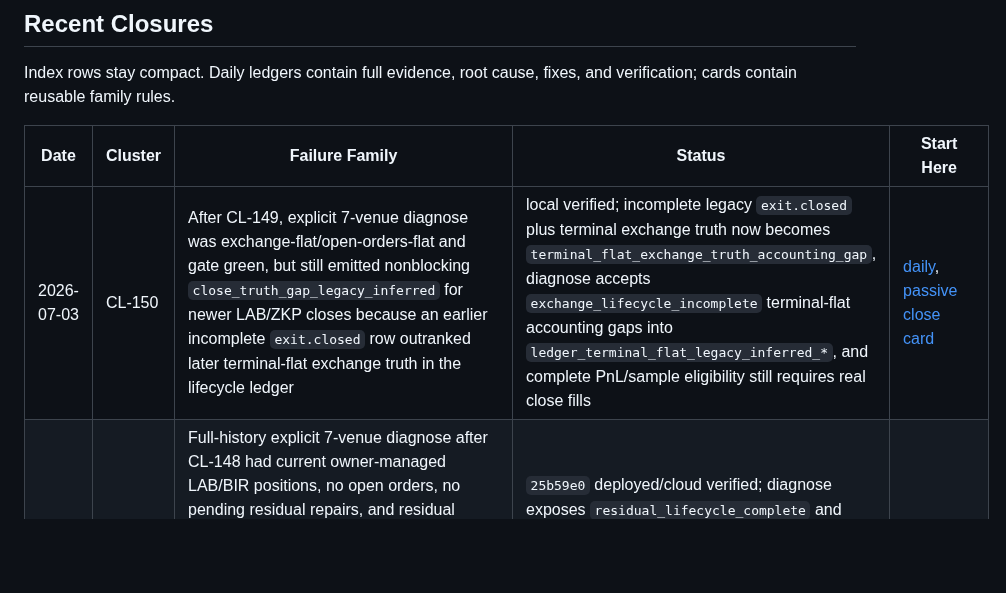
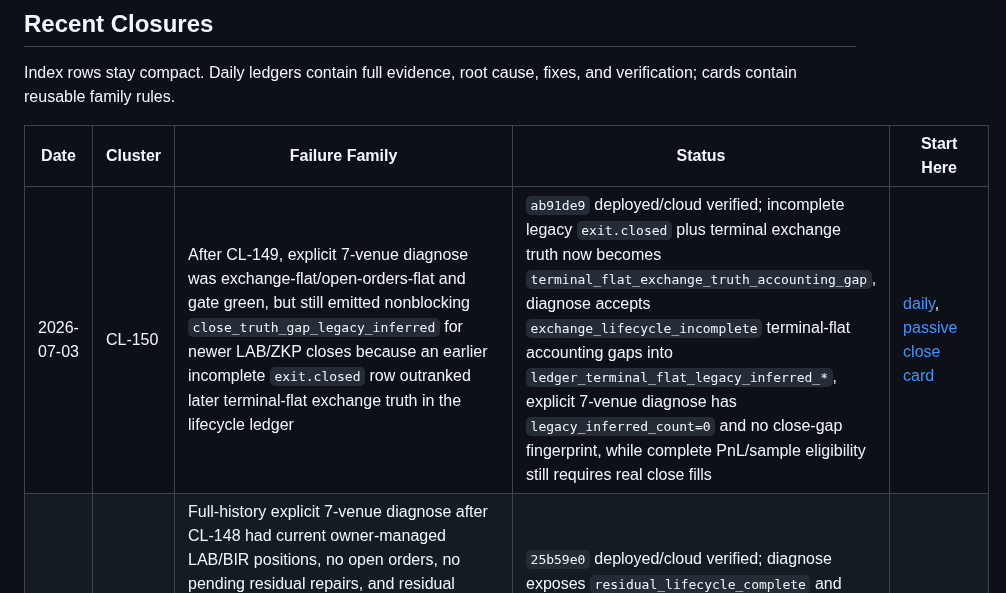
Before and after one commit to 379350697/LightFeeV2, a Markdown page: docs/bugs/BUG_INDEX.md, the part around the change. Rendered like a GitHub page; blank space fills up the shorter version.

Commit message:
Mark CL150 cloud verified in bug docs

```diff
--- a/docs/bugs/BUG_INDEX.md
+++ b/docs/bugs/BUG_INDEX.md
@@ -23,7 +23,7 @@ fixes, and verification; cards contain reusable family rules.
 
 | Date | Cluster | Failure Family | Status | Start Here |
 |---|---|---|---|---|
-| 2026-07-03 | CL-150 | After CL-149, explicit 7-venue diagnose was exchange-flat/open-orders-flat and gate green, but still emitted nonblocking `close_truth_gap_legacy_inferred` for newer LAB/ZKP closes because an earlier incomplete `exit.closed` row outranked later terminal-flat exchange truth in the lifecycle ledger | local verified; incomplete legacy `exit.closed` plus terminal exchange truth now becomes `terminal_flat_exchange_truth_accounting_gap`, diagnose accepts `exchange_lifecycle_incomplete` terminal-flat accounting gaps into `ledger_terminal_flat_legacy_inferred_*`, and complete PnL/sample eligibility still requires real close fills | [daily](daily/2026-07-03.md#cluster-cl-150---incomplete-exitclosed-outranked-terminal-flat-ledger-truth), [passive close card](cards/passive-close-terminal-flatness.md) |
+| 2026-07-03 | CL-150 | After CL-149, explicit 7-venue diagnose was exchange-flat/open-orders-flat and gate green, but still emitted nonblocking `close_truth_gap_legacy_inferred` for newer LAB/ZKP closes because an earlier incomplete `exit.closed` row outranked later terminal-flat exchange truth in the lifecycle ledger | `ab91de9` deployed/cloud verified; incomplete legacy `exit.closed` plus terminal exchange truth now becomes `terminal_flat_exchange_truth_accounting_gap`, diagnose accepts `exchange_lifecycle_incomplete` terminal-flat accounting gaps into `ledger_terminal_flat_legacy_inferred_*`, explicit 7-venue diagnose has `legacy_inferred_count=0` and no close-gap fingerprint, while complete PnL/sample eligibility still requires real close fills | [daily](daily/2026-07-03.md#cluster-cl-150---incomplete-exitclosed-outranked-terminal-flat-ledger-truth), [passive close card](cards/passive-close-terminal-flatness.md) |
 | 2026-07-03 | CL-149 | Full-history explicit 7-venue diagnose after CL-148 had current owner-managed LAB/BIR positions, no open orders, no pending residual repairs, and residual lifecycle `unclosed_residual_lifecycle_count=0`, but still failed the production gate with `residual_events_present=70` because completed historical residuals were accepted only when the whole account was flat or scoped to the current active owner | `25b59e0` deployed/cloud verified; diagnose exposes `residual_lifecycle_complete` and treats completed historical residual lifecycle (`pending_residual_repair_count=0`, `unclosed_residual_lifecycle_count=0`) as closed while true pending/unclosed residual work remains blocking | [daily](daily/2026-07-03.md#cluster-cl-149---completed-historical-residuals-with-active-positions), [residual card](cards/residual-repair-live-truth.md) |
 | 2026-07-03 | CL-148 | Post-CL-147 full-history diagnose still reported `close_truth_gap_legacy_inferred` for a legacy accepted-order close where the current event window retained only `runtime.position_lifecycle_terminal` exchange truth: positions flat, open orders flat, but close statement fills had rotated out or were absent | `0858837` deployed/cloud verified for close-gap classification; lifecycle ledger now preserves `terminal_flat_truth`, classifies these as `terminal_flat_exchange_truth_accounting_gap` rather than exchange-complete, diagnose moves them to `ledger_terminal_flat_legacy_inferred_*` or removes stale close-gap noise when the all-history event window has no retained matched gap, and optimization/accounting still exclude them from complete-PnL samples until exchange fills are present | [daily](daily/2026-07-03.md#cluster-cl-148---terminal-flat-legacy-close-gap-into-exchange-truth-ledger), [passive close card](cards/passive-close-terminal-flatness.md) |
 | 2026-07-03 | CL-147 | Post-CL-146 diagnose still treated legacy accepted-order truth-gap closures as `close_truth_gap_legacy_inferred` even when the unified exchange-truth ledger could prove both open and close legs complete, and production legacy `order.filled` close events could omit `phase/source` while still carrying venue-normalized `leg/side` | `2503399`/`0858837` deployed/cloud verified for legacy close-gap classification; ledger now infers fill phase from `long+sell` / `short+buy`, `diagnose_live` runs matched legacy truth-gap positions through `build_exchange_truth_lifecycle`, moves exchange-complete legacy closes into `ledger_closed_legacy_inferred_*`, and keeps missing-exchange-fill legacy closes as explicit accounting evidence gaps rather than live-risk blockers | [daily](daily/2026-07-03.md#cluster-cl-147---diagnose-consumes-exchange-truth-ledger-for-legacy-close-gaps), [passive close card](cards/passive-close-terminal-flatness.md) |
```
Also changed, not shown: 2 other files.
